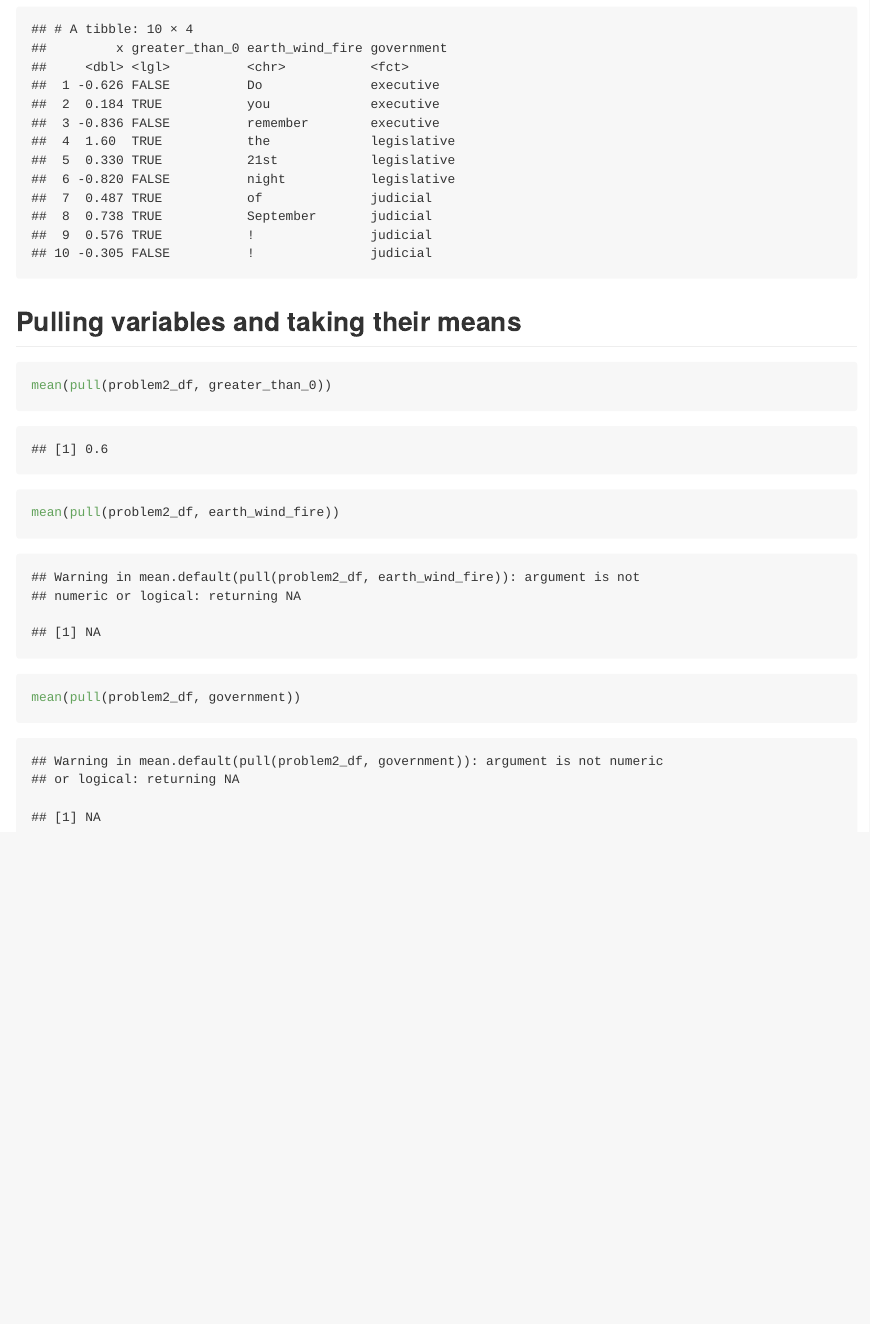
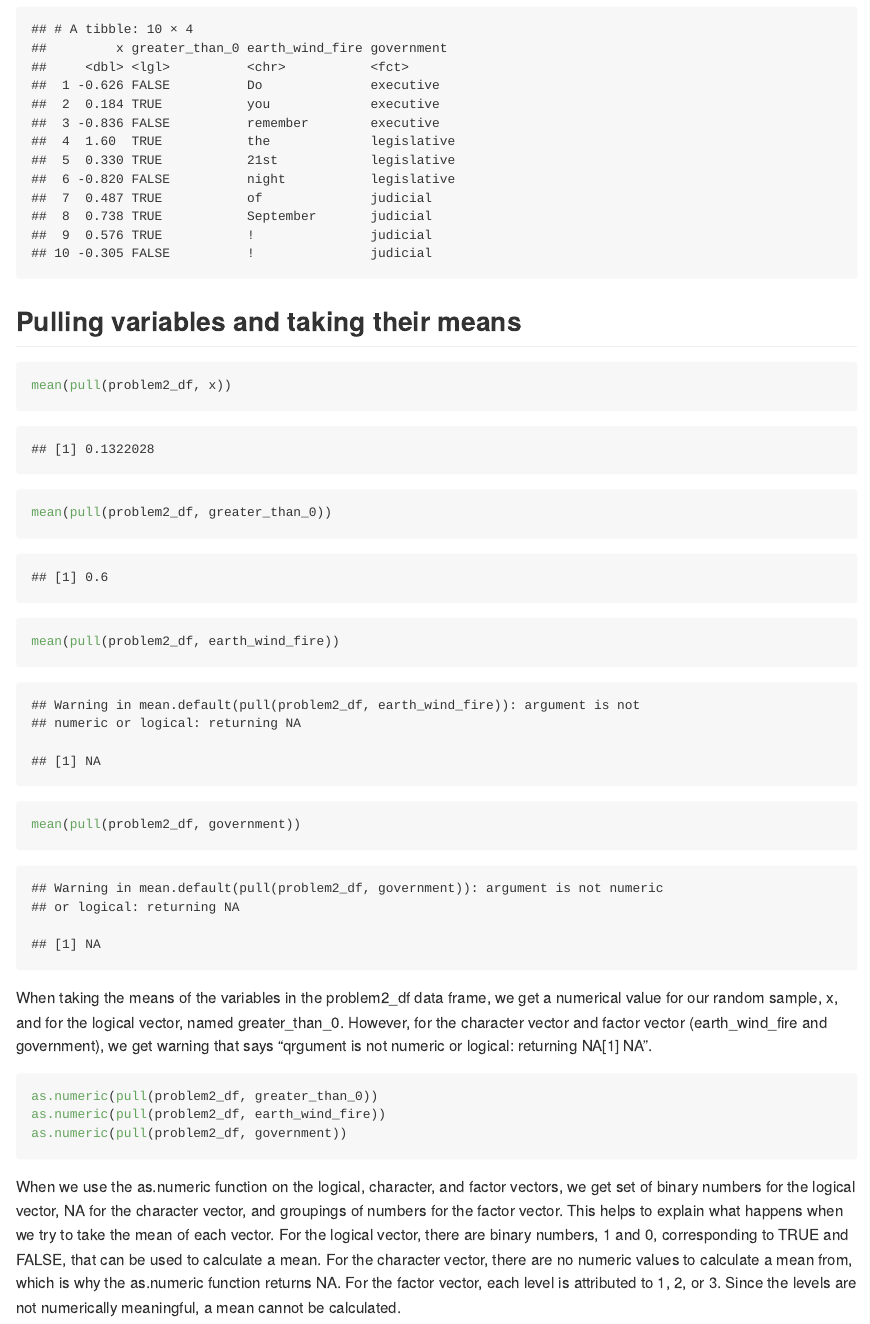
Before and after one commit to cdai18/p8105_hw1_cd3347, an R Markdown document (p8105_hw1_cd3347.Rmd): the page in a window 1100 px wide, from 2950 px down. The pictures show the output file p8105_hw1_cd3347.md that the author committed with the source, drawn offline in the style of GitHub; long lines of code are wrapped.

Commit message:
using as.numeric

````diff
--- a/p8105_hw1_cd3347.Rmd
+++ b/p8105_hw1_cd3347.Rmd
@@ -101,6 +101,13 @@ problem2_df
 
 ```{r}
 
+mean(pull(problem2_df, x))
+
+```
+
+
+```{r}
+
 mean(pull(problem2_df, greater_than_0))
 
 ```
@@ -112,5 +119,17 @@ mean(pull(problem2_df, earth_wind_fire))
 ```
 
 ```{r}
+
 mean(pull(problem2_df, government))
+
 ```
+When taking the means of the variables in the problem2_df data frame, we get a numerical value for our random sample, x, and for the logical vector, named greater_than_0. However, for the character vector and factor vector (earth_wind_fire and government), we get warning that says "qrgument is not numeric or logical: returning NA[1] NA".
+
+```{r results = "hide", warning = FALSE}
+
+as.numeric(pull(problem2_df, greater_than_0))
+as.numeric(pull(problem2_df, earth_wind_fire))
+as.numeric(pull(problem2_df, government))
+
+```
+When we use the as.numeric function on the logical, character, and factor vectors, we get set of binary numbers for the logical vector, NA for the character vector, and groupings of numbers for the factor vector. This helps to explain what happens when we try to take the mean of each vector. For the logical vector, there are binary numbers, 1 and 0, corresponding to TRUE and FALSE, that can be used to calculate a mean. For the character vector, there are no numeric values to calculate a mean from, which is why the as.numeric function returns NA. For the factor vector, each level is attributed to 1, 2, or 3. Since the levels are not numerically meaningful, a mean cannot be calculated.
````
Also changed, not shown: p8105_hw1_cd3347.md, weather_plot.pdf.
